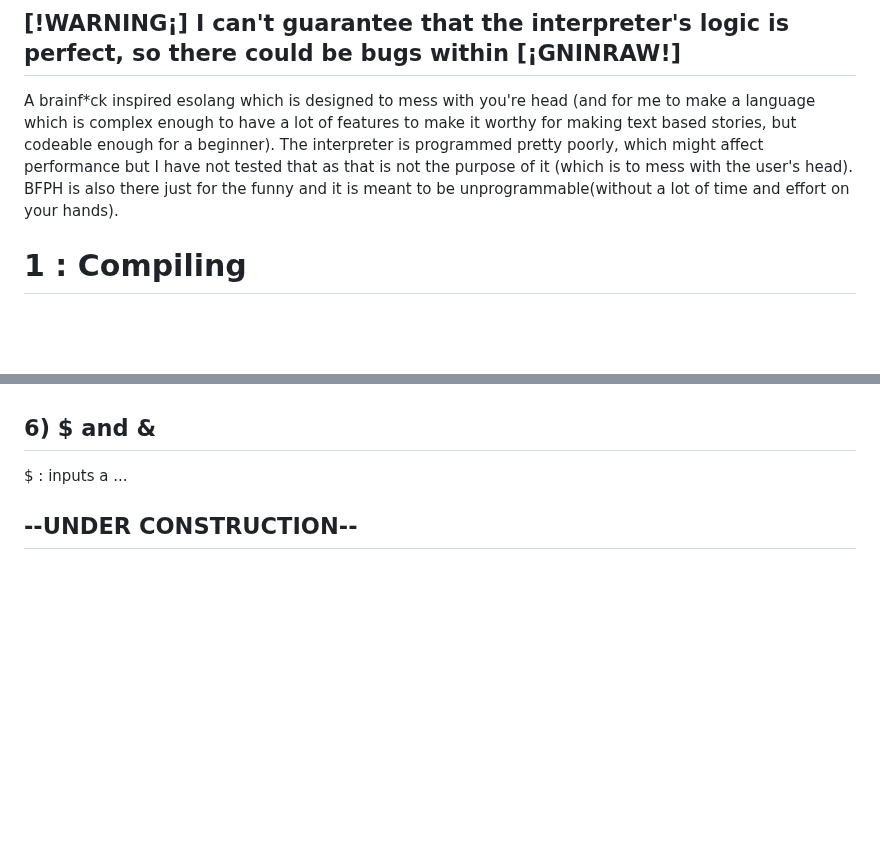
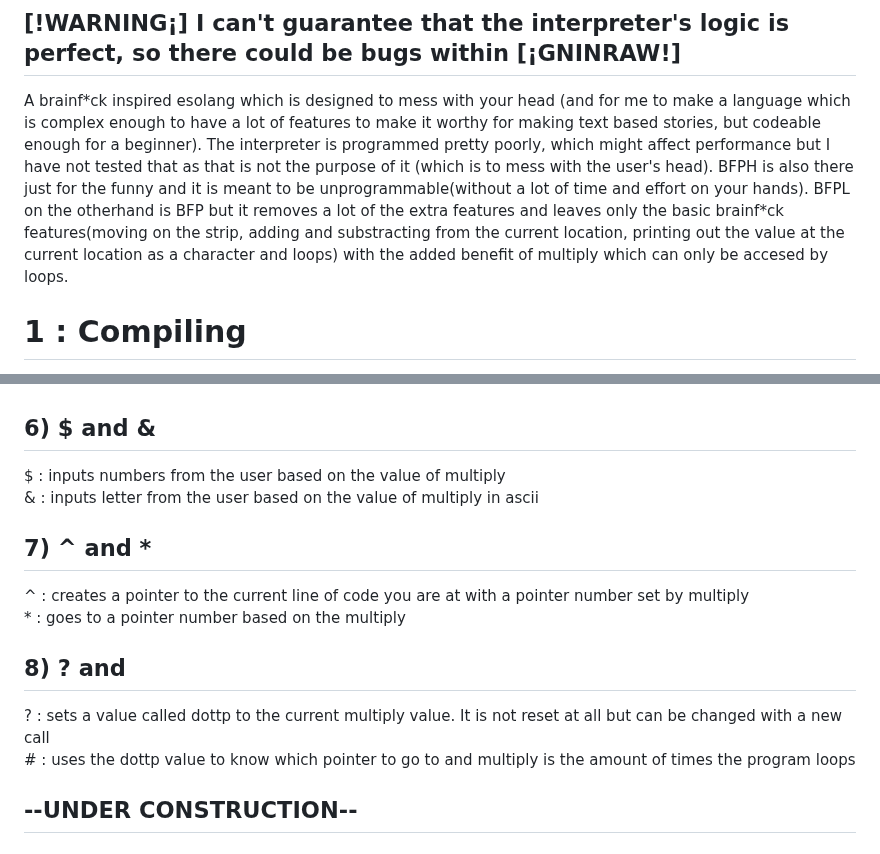
Before and after one commit to The-L3vi4th4n/BFP, a Markdown page: README.md, 2 parts joined by grey strips. GitHub-like rendering; blank space fills up the shorter version.

Commit message:
Fix typos and enhance README content
Corrected typographical errors and improved clarity in the README.

```diff
--- a/README.md
+++ b/README.md
@@ -1,6 +1,6 @@
 # BFP
 ## [!WARNING¡] I can't guarantee that the interpreter's logic is perfect, so there could be bugs within [¡GNINRAW!]
-<p>A brainf*ck inspired esolang which is designed to mess with you're head (and for me to make a language which is complex enough to have a lot of features to make it worthy for making text based stories, but codeable enough for a beginner). The interpreter is programmed pretty poorly, which might affect performance but I have not tested that as that is not the purpose of it (which is to mess with the user's head). BFPH is also there just for the funny and it is meant to be unprogrammable(without a lot of time and effort on your hands).</p>
+<p>A brainf*ck inspired esolang which is designed to mess with your head (and for me to make a language which is complex enough to have a lot of features to make it worthy for making text based stories, but codeable enough for a beginner). The interpreter is programmed pretty poorly, which might affect performance but I have not tested that as that is not the purpose of it (which is to mess with the user's head). BFPH is also there just for the funny and it is meant to be unprogrammable(without a lot of time and effort on your hands). BFPL on the otherhand is BFP but it removes a lot of the extra features and leaves only the basic brainf*ck features(moving on the strip, adding and substracting from the current location, printing out the value at the current location as a character and loops) with the added benefit of multiply which can only be accesed by loops.</p>
 
 
 
@@ -91,7 +91,19 @@ e.g.:<br>
 
 
 ## 6) $ and &
-$  :  inputs a ...<br></p>
+<p>$  :  inputs numbers from the user based on the value of multiply<br>
+&  :  inputs letter from the user based on the value of multiply in ascii<br></p>
+
+
+## 7) ^ and *
+<p>^  :  creates a pointer to the current line of code you are at with a pointer number set by multiply<br>
+*  :  goes to a pointer number based on the multiply<br></p>
+
+
+## 8) ? and #
+<p>?  :  sets a value called dottp to the current multiply value. It is not reset at all but can be changed with a new call<br>
+#  :  uses the dottp value to know which pointer to go to and multiply is the amount of times the program loops</p>
+
 
 ## --UNDER CONSTRUCTION--
 
```
